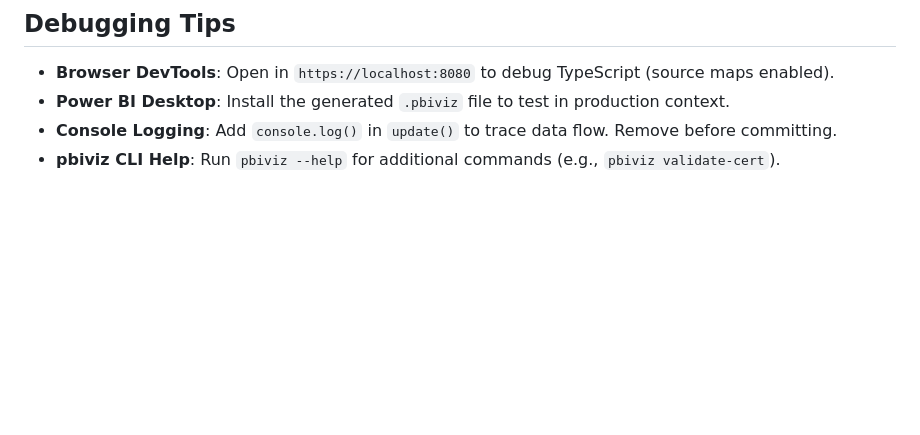
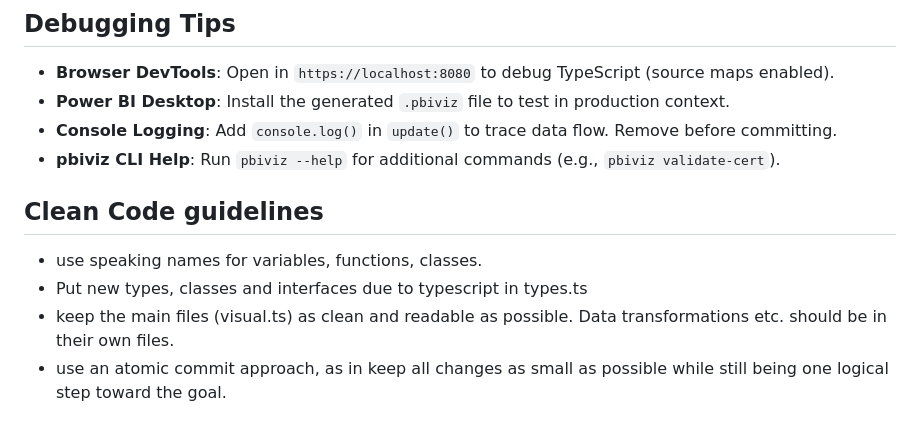
Before and after one commit to extra-jalapenos/demo-custom-visuals-power-bi, a Markdown page: CLAUDE.md, the part around the change. GitHub-like rendering; blank space fills up the shorter version.

Commit message:
add clean code guidelines

```diff
--- a/CLAUDE.md
+++ b/CLAUDE.md
@@ -233,3 +233,9 @@ Before upgrading any dependency:
 - **Power BI Desktop**: Install the generated `.pbiviz` file to test in production context.
 - **Console Logging**: Add `console.log()` in `update()` to trace data flow. Remove before committing.
 - **pbiviz CLI Help**: Run `pbiviz --help` for additional commands (e.g., `pbiviz validate-cert`).
+
+## Clean Code guidelines
+- use speaking names for variables, functions, classes.
+- Put new types, classes and interfaces due to typescript in types.ts
+- keep the main files (visual.ts) as clean and readable as possible. Data transformations etc. should be in their own files.
+- use an atomic commit approach, as in keep all changes as small as possible while still being one logical step toward the goal.
```
